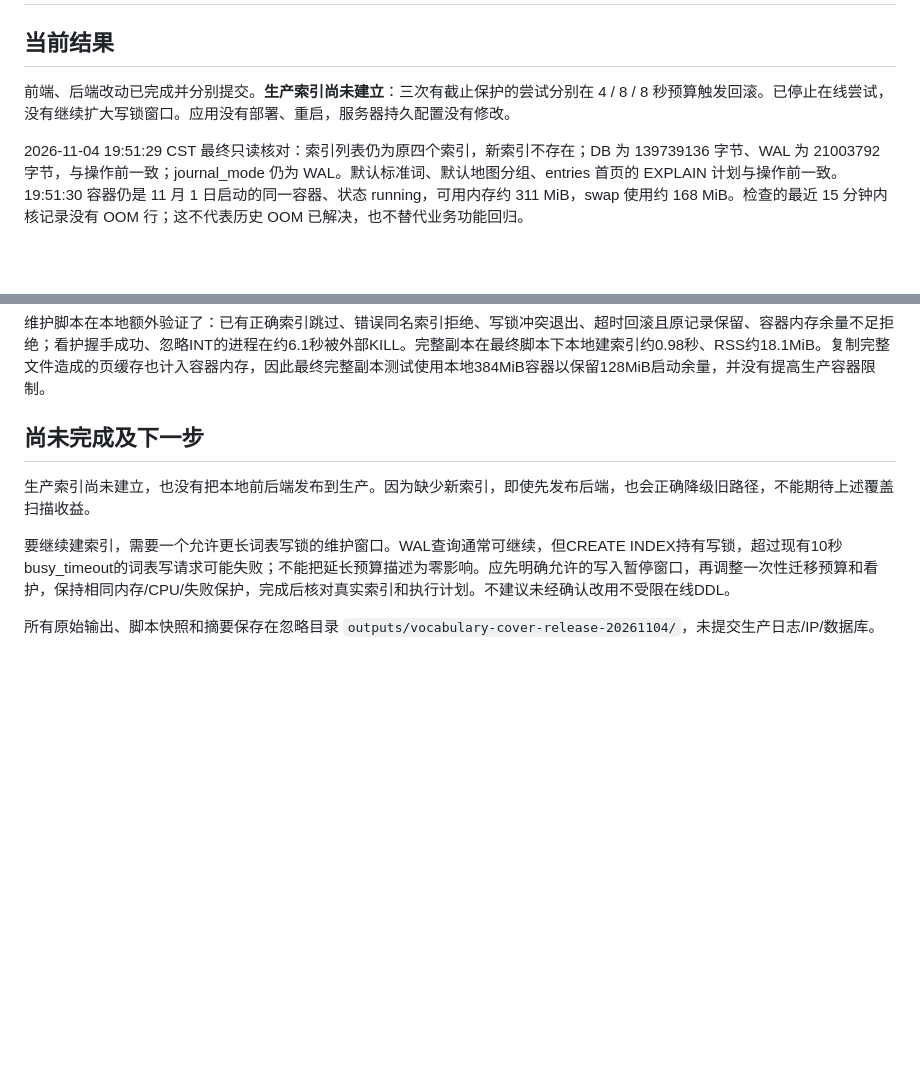
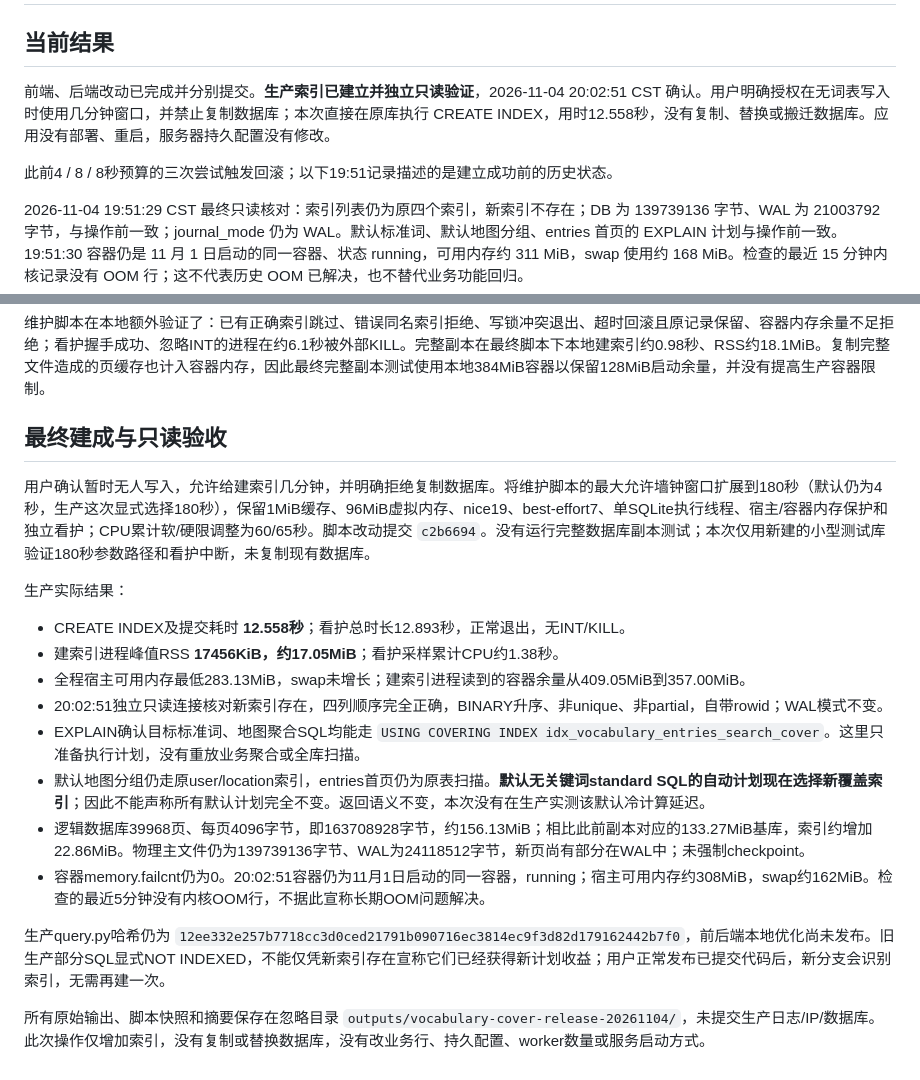
Before and after one commit to jengzang/dialects-backend, a Markdown page: docs/vocabulary-covering-index-release-2026-11-04.md, 2 parts joined by grey strips. Rendered like a GitHub page; blank space fills up the shorter version.

Commit message:
docs: record successful in-place vocabulary search index creation

```diff
--- a/docs/vocabulary-covering-index-release-2026-11-04.md
+++ b/docs/vocabulary-covering-index-release-2026-11-04.md
@@ -2,7 +2,9 @@
 
 ## 当前结果
 
-前端、后端改动已完成并分别提交。**生产索引尚未建立**：三次有截止保护的尝试分别在 4 / 8 / 8 秒预算触发回滚。已停止在线尝试，没有继续扩大写锁窗口。应用没有部署、重启，服务器持久配置没有修改。
+前端、后端改动已完成并分别提交。**生产索引已建立并独立只读验证**，2026-11-04 20:02:51 CST 确认。用户明确授权在无词表写入时使用几分钟窗口，并禁止复制数据库；本次直接在原库执行 CREATE INDEX，用时12.558秒，没有复制、替换或搬迁数据库。应用没有部署、重启，服务器持久配置没有修改。
+
+此前4 / 8 / 8秒预算的三次尝试触发回滚；以下19:51记录描述的是建立成功前的历史状态。
 
 2026-11-04 19:51:29 CST 最终只读核对：索引列表仍为原四个索引，新索引不存在；DB 为 139739136 字节、WAL 为 21003792 字节，与操作前一致；journal_mode 仍为 WAL。默认标准词、默认地图分组、entries 首页的 EXPLAIN 计划与操作前一致。19:51:30 容器仍是 11 月 1 日启动的同一容器、状态 running，可用内存约 311 MiB，swap 使用约 168 MiB。检查的最近 15 分钟内核记录没有 OOM 行；这不代表历史 OOM 已解决，也不替代业务功能回归。
 
@@ -82,10 +84,21 @@ ON vocabulary_entries(standard_word, location_name, local_expression, user_id);
 
 维护脚本在本地额外验证了：已有正确索引跳过、错误同名索引拒绝、写锁冲突退出、超时回滚且原记录保留、容器内存余量不足拒绝；看护握手成功、忽略INT的进程在约6.1秒被外部KILL。完整副本在最终脚本下本地建索引约0.98秒、RSS约18.1MiB。复制完整文件造成的页缓存也计入容器内存，因此最终完整副本测试使用本地384MiB容器以保留128MiB启动余量，并没有提高生产容器限制。
 
-## 尚未完成及下一步
+## 最终建成与只读验收
 
-生产索引尚未建立，也没有把本地前后端发布到生产。因为缺少新索引，即使先发布后端，也会正确降级旧路径，不能期待上述覆盖扫描收益。
+用户确认暂时无人写入，允许给建索引几分钟，并明确拒绝复制数据库。将维护脚本的最大允许墙钟窗口扩展到180秒（默认仍为4秒，生产这次显式选择180秒），保留1MiB缓存、96MiB虚拟内存、nice19、best-effort7、单SQLite执行线程、宿主/容器内存保护和独立看护；CPU累计软/硬限调整为60/65秒。脚本改动提交 `c2b6694`。没有运行完整数据库副本测试；本次仅用新建的小型测试库验证180秒参数路径和看护中断，未复制现有数据库。
 
-要继续建索引，需要一个允许更长词表写锁的维护窗口。WAL查询通常可继续，但CREATE INDEX持有写锁，超过现有10秒busy_timeout的词表写请求可能失败；不能把延长预算描述为零影响。应先明确允许的写入暂停窗口，再调整一次性迁移预算和看护，保持相同内存/CPU/失败保护，完成后核对真实索引和执行计划。不建议未经确认改用不受限在线DDL。
+生产实际结果：
 
-所有原始输出、脚本快照和摘要保存在忽略目录 `outputs/vocabulary-cover-release-20261104/`，未提交生产日志/IP/数据库。
+- CREATE INDEX及提交耗时 **12.558秒**；看护总时长12.893秒，正常退出，无INT/KILL。
+- 建索引进程峰值RSS **17456KiB，约17.05MiB**；看护采样累计CPU约1.38秒。
+- 全程宿主可用内存最低283.13MiB，swap未增长；建索引进程读到的容器余量从409.05MiB到357.00MiB。
+- 20:02:51独立只读连接核对新索引存在，四列顺序完全正确，BINARY升序、非unique、非partial，自带rowid；WAL模式不变。
+- EXPLAIN确认目标标准词、地图聚合SQL均能走 `USING COVERING INDEX idx_vocabulary_entries_search_cover`。这里只准备执行计划，没有重放业务聚合或全库扫描。
+- 默认地图分组仍走原user/location索引，entries首页仍为原表扫描。**默认无关键词standard SQL的自动计划现在选择新覆盖索引**；因此不能声称所有默认计划完全不变。返回语义不变，本次没有在生产实测该默认冷计算延迟。
+- 逻辑数据库39968页、每页4096字节，即163708928字节，约156.13MiB；相比此前副本对应的133.27MiB基库，索引约增加22.86MiB。物理主文件仍为139739136字节、WAL为24118512字节，新页尚有部分在WAL中；未强制checkpoint。
+- 容器memory.failcnt仍为0。20:02:51容器仍为11月1日启动的同一容器，running；宿主可用内存约308MiB，swap约162MiB。检查的最近5分钟没有内核OOM行，不据此宣称长期OOM问题解决。
+
+生产query.py哈希仍为 `12ee332e257b7718cc3d0ced21791b090716ec3814ec9f3d82d179162442b7f0`，前后端本地优化尚未发布。旧生产部分SQL显式NOT INDEXED，不能仅凭新索引存在宣称它们已经获得新计划收益；用户正常发布已提交代码后，新分支会识别索引，无需再建一次。
+
+所有原始输出、脚本快照和摘要保存在忽略目录 `outputs/vocabulary-cover-release-20261104/`，未提交生产日志/IP/数据库。此次操作仅增加索引，没有复制或替换数据库，没有改业务行、持久配置、worker数量或服务启动方式。
```
Also changed, not shown: 1 other file.
